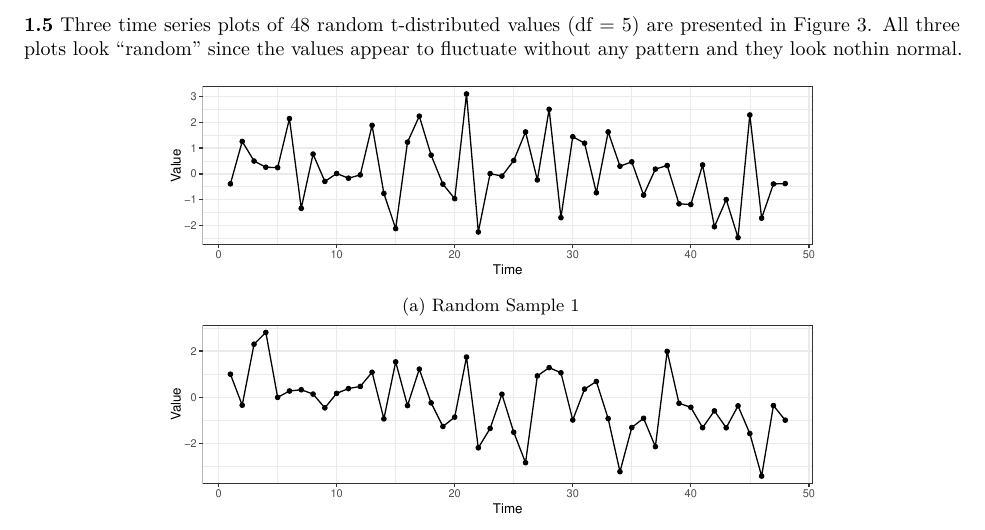
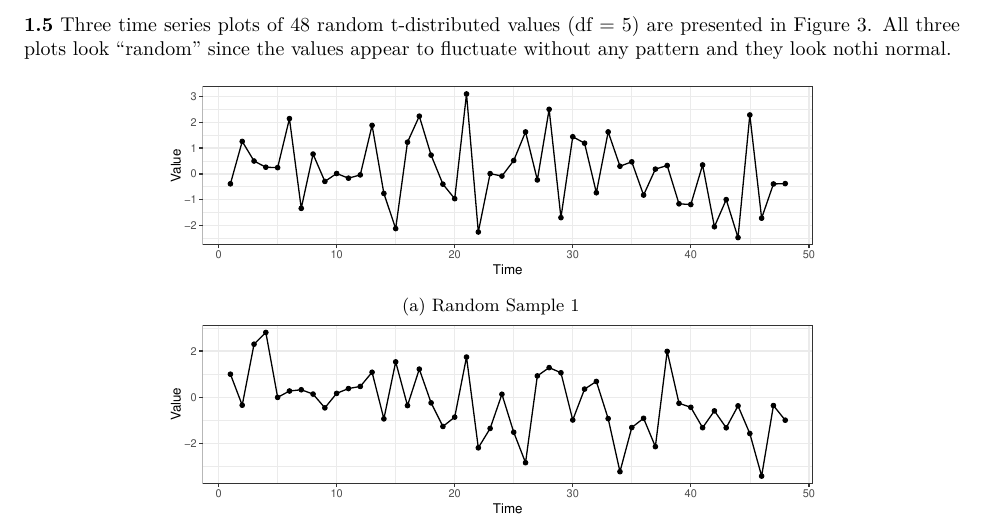
Before and after one commit to Kaiser-h/STAT-F611-Time-Series-Analysis, an R Markdown document (HW01/HW01.Rmd): part of page 2 of 2, cut so that both start at the same text. The pictures show the output file HW01/HW01.pdf that the author committed with the source.

Commit message:
new info

```diff
--- a/HW01/HW01.Rmd
+++ b/HW01/HW01.Rmd
@@ -69,7 +69,7 @@ p.color <- ggplot(data = data, mapping = aes(x,y))+
 
 \newpage
 \textbf{1.5}
-Three time series plots of 48 random t-distributed values (df = 5) are presented in Figure \@ref(fig:tsp-t). All three plots look "random" since the values appear to fluctuate without any pattern and they look nothin normal.
+Three time series plots of 48 random t-distributed values (df = 5) are presented in Figure \@ref(fig:tsp-t). All three plots look "random" since the values appear to fluctuate without any pattern and they look nothi normal.
 
 \begin{figure}[htbp]
     \centering
```
Also changed, not shown: HW01/HW01.pdf.
